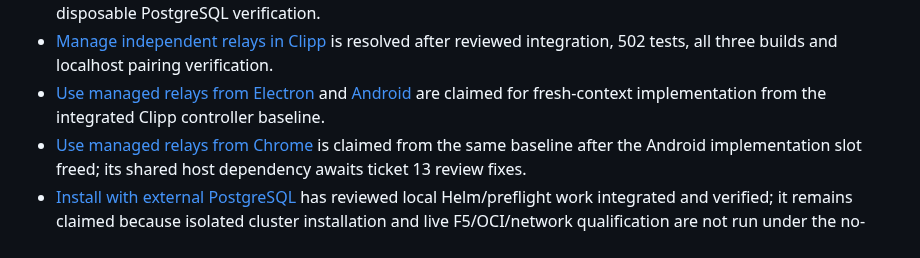
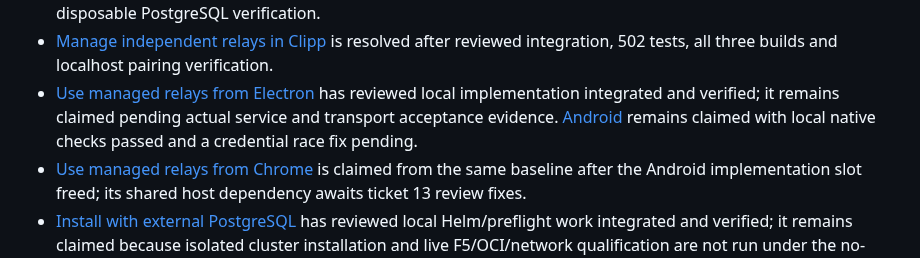
Before and after one commit to invine/clipp-relay, a Markdown page: .scratch/managed-relay-implementation/README.md, the part around the change. Drawn GitHub-style.

Commit message:
Record integrated Electron adapter evidence and remaining gate

```diff
--- a/.scratch/managed-relay-implementation/README.md
+++ b/.scratch/managed-relay-implementation/README.md
@@ -30,7 +30,7 @@ rather than silently changing policy or reviving an obsolete design.
 - [Delete and re-register safely](issues/16-delete-and-re-register-safely.md) has reviewed local implementation integrated and verified; it remains claimed pending an approved OCI journal for provider/IAM qualification.
 - [Rediscover and drain an ephemeral relay](issues/11-rediscover-and-drain-an-ephemeral-relay.md) is resolved after reviewed integration, real-client restart, race and disposable PostgreSQL verification.
 - [Manage independent relays in Clipp](issues/12-manage-independent-relays-in-clipp.md) is resolved after reviewed integration, 502 tests, all three builds and localhost pairing verification.
-- [Use managed relays from Electron](issues/13-use-managed-relays-from-electron.md) and [Android](issues/14-use-managed-relays-from-android.md) are claimed for fresh-context implementation from the integrated Clipp controller baseline.
+- [Use managed relays from Electron](issues/13-use-managed-relays-from-electron.md) has reviewed local implementation integrated and verified; it remains claimed pending actual service and transport acceptance evidence. [Android](issues/14-use-managed-relays-from-android.md) remains claimed with local native checks passed and a credential race fix pending.
 - [Use managed relays from Chrome](issues/15-use-managed-relays-from-chrome.md) is claimed from the same baseline after the Android implementation slot freed; its shared host dependency awaits ticket 13 review fixes.
 - [Install with external PostgreSQL](issues/18-install-with-external-postgresql.md) has reviewed local Helm/preflight work integrated and verified; it remains claimed because isolated cluster installation and live F5/OCI/network qualification are not run under the no-deploy constraint.
 
```
Also changed, not shown: 1 other file.
